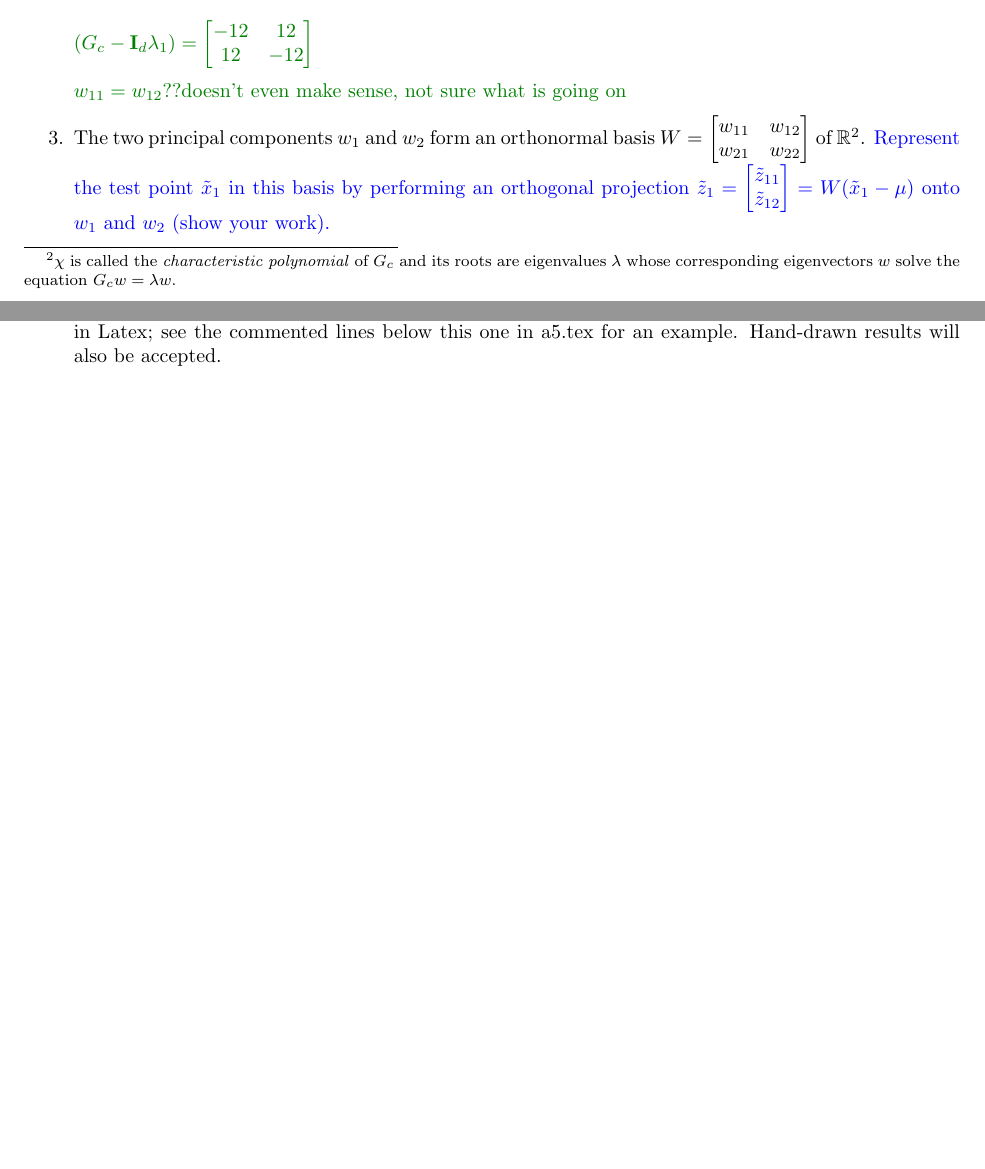
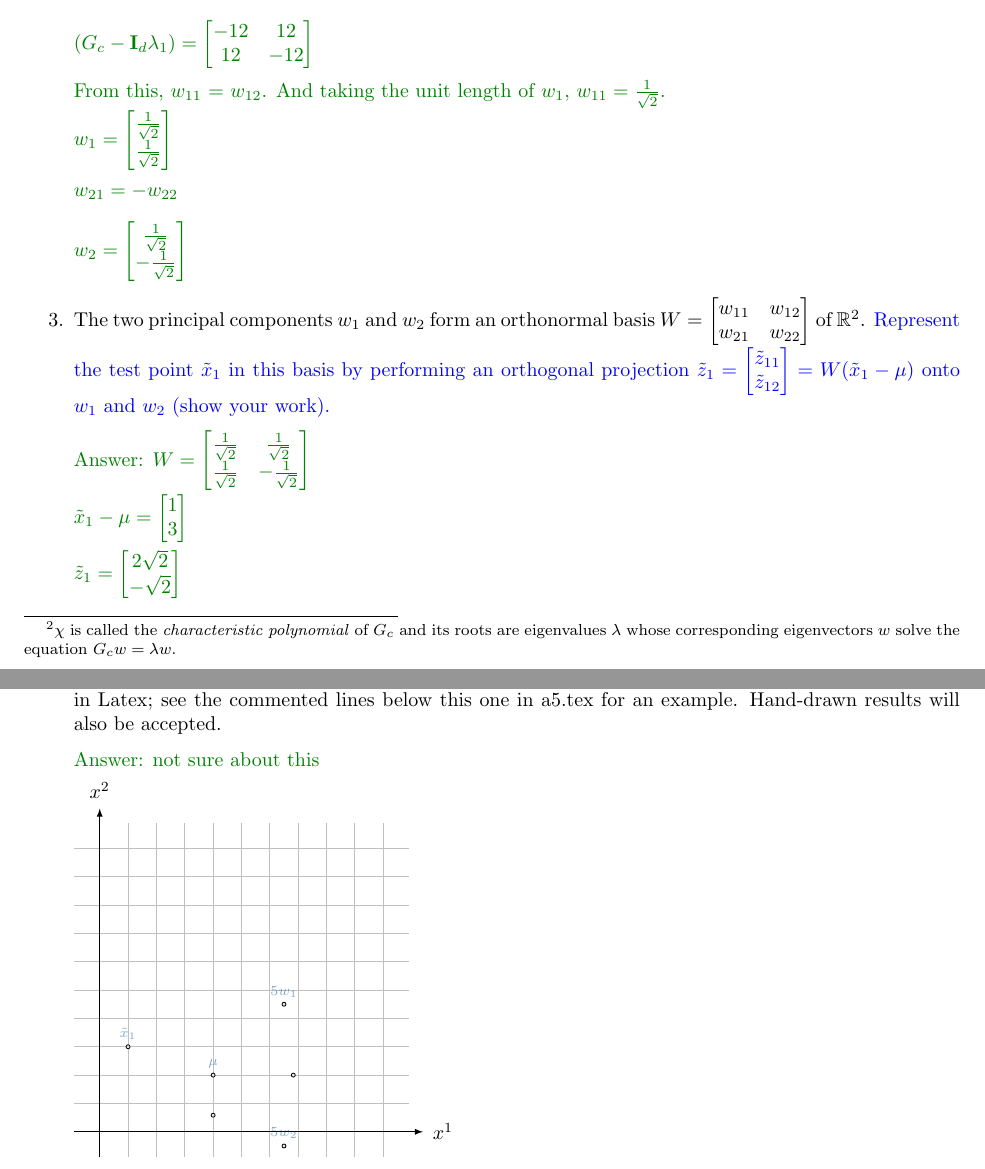
Before and after one commit to chuanshaof/CPSC340-ML, a LaTeX problem sheet (assignment5/a5.tex): two parts of pages 10 and 11 of 16, joined at a grey line, cut so that both start at the same text, the shorter picture padded with empty space. Compiled offline with pdfLaTeX.

Commit message:
update a5

```diff
--- a/assignment5/a5.tex
+++ b/assignment5/a5.tex
@@ -337,37 +337,60 @@ G_c = \begin{bmatrix} 16 & 12 \\ 12 & 16 \end{bmatrix} \\
 \\
 (G_c-{\bf I}_d\lambda_1) =  \begin{bmatrix} -12 & 12 \\ 12 & -12 \end{bmatrix} \\
 \\
-w_{11} = w_{12} ?? \text{doesn't even make sense, not sure what is going on}
+\text{From this, $w_{11}$ = $w_{12}$. And taking the unit length of $w_1$, $w_{11} = \frac{1}{\sqrt{2}}$.}
+\\
+w_1=\begin{bmatrix}\frac{1}{\sqrt{2}} \\ \frac{1}{\sqrt{2}}\end{bmatrix} \\
+\\
+w_{21} = -w_{22} \\
+\\
+w_2 = \begin{bmatrix}\frac{1}{\sqrt{2}} \\ -\frac{1}{\sqrt{2}}\end{bmatrix} \\
 $}
+
   \item The two principal components $w_1$ and $w_2$ form an orthonormal basis $W = \begin{bmatrix}w_{11} & w_{12}\\w_{21} & w_{22}\end{bmatrix}$ of $\mathbb{R}^2$. \blu{Represent the test point $\tilde{x}_1$ in this basis by performing an orthogonal projection $\tilde{z}_1 = \begin{bmatrix} \tilde{z}_{11} \\ \tilde{z}_{12} \end{bmatrix} = W(\tilde{x}_1-\mu)$ onto $w_1$ and $w_2$ (show your work).}
+
+\ans{$
+W = \begin{bmatrix}
+\frac{1}{\sqrt{2}} & \frac{1}{\sqrt{2}} \\
+\frac{1}{\sqrt{2}} & -\frac{1}{\sqrt{2}}
+\end{bmatrix} \\
+\\
+\tilde{x}_1-\mu = \begin{bmatrix} 1 \\ 3 \end{bmatrix} \\
+\\
+\tilde{z}_1 = \begin{bmatrix} 2\sqrt{2} \\ -\sqrt{2} \end{bmatrix} \\
+$}
+
   \pagebreak
   \item We can now represent the PCA coordinate system in the orginal coordinate system. \blu{In the plot above, draw the two coordinate axes $5w_1$ and $5w_2$, using $\mu$ as origin. Then visualize the PCA coordinates $\tilde{z}_1$ computed in 3.1.3 by drawing two lines between the test point and its orthogonal projections onto $w_1$ (given by $\begin{bmatrix} \tilde{z}_{11} \\ 0 \end{bmatrix}$ in the PCA coordinate system) and $w_2$ (given by $\begin{bmatrix} 0 \\ \tilde{z}_{12} \end{bmatrix}$ in the PCA coordinate system). Finally, use the visualization to read off the coordinates of $\begin{bmatrix} \tilde{z}_{11} \\ 0 \end{bmatrix}$ and $\begin{bmatrix} 0 \\ \tilde{z}_{12} \end{bmatrix}$ in the {\bf original} coordinate system, which can be interpreted as reconstructions of $\tilde{x}_1$. Report both reconstructions and their L2 reconstruction errors (show your work).}
 
    Note: If you want, you can draw the PCA coordinate system and the orthogonal projections directly in Latex; see the commented lines below this one in a5.tex for an example. Hand-drawn results will also be accepted.
 
-%   \begin{tikzpicture}[scale=0.5, baseline=(current bounding box.center)]
-%  \tkzInit[xmin=-0.9, xmax=10.9, ymin=-0.9, ymax=10.9]
-%  \tkzGrid[color=grey]
-%  \tkzDrawX[label = $x^1$, right = 4pt]
-%  \tkzDrawY[label = $x^2$, above = 4pt]
-%  \tkzDefPoint(2,0){P1}
-%  \tkzDefPoint(3,1){P2}
-%  \tkzDefPoint(7,5){P3}
-%  \tkzDefPoint(3,3){P4}
-%  \tkzDefPoint(5,1){P5}
-%  \tkzDefPoint(5,5){test}
-%
-%  %Add coordinate axes and orthogonal projections here
-%  %draw line
-%  %\draw[dashed, color = red, opacity=0.5, line width= 0.5pt, line cap=round] (0,0) -- (5, 5);
-%
-%  \tkzDrawPoints(P1,P2,P3,P4,P5)
-%  \tkzLabelPoint[above, blue, opacity=0.5](test){\scriptsize $\tilde{x}_{1}$};
-%  \tkzDrawPoint[blue, opacity=0.5](test)
-%
-%  \tkzLabelX[orig=false, node font = \scriptsize, step=2]
-%  \tkzLabelY[orig=false, node font = \scriptsize, step=2]
-%\end{tikzpicture}
+\ans{not sure about this}
+
+\begin{tikzpicture}[scale=0.5, baseline=(current bounding box.center)]
+\tkzInit[xmin=-0.9, xmax=10.9, ymin=-0.9, ymax=10.9]
+\tkzGrid[color=grey]
+\tkzDrawX[label = $x^1$, right = 4pt]
+\tkzDrawY[label = $x^2$, above = 4pt]
+\tkzDefPoint(4,2){mean}
+\tkzDefPoint(1,3){test}
+\tkzDefPoint(6.5,4.5){w1}
+\tkzDefPoint(6.5,-0.5){w2}
+\tkzDefPoint(6.8284,2){pcaz1}
+\tkzDefPoint(4,0.5857){pcaz2}
+
+%Add coordinate axes and orthogonal projections here
+%draw line
+% \draw[dashed, color = red, opacity=0.5, line width= 0.5pt, line cap=round] (0,0) -- (5, 5);
+
+\tkzDrawPoints(mean,test,w1,w2,pcaz1,pcaz2)
+\tkzLabelPoint[above, blue, opacity=0.5](mean){\scriptsize $\mu$};
+\tkzLabelPoint[above, blue, opacity=0.5](test){\scriptsize $\tilde{x}_{1}$};
+\tkzLabelPoint[above, blue, opacity=0.5](w1){\scriptsize $5w_1$};
+\tkzLabelPoint[above, blue, opacity=0.5](w2){\scriptsize $5w_2$};
+
+% \tkzLabelX[orig=false, node font = \scriptsize, step=2]
+% \tkzLabelY[orig=false, node font = \scriptsize, step=2]
+\end{tikzpicture}
 
 
 \end{enumerate}
```
Also changed, not shown: assignment5/a5.pdf, 1 other file.
